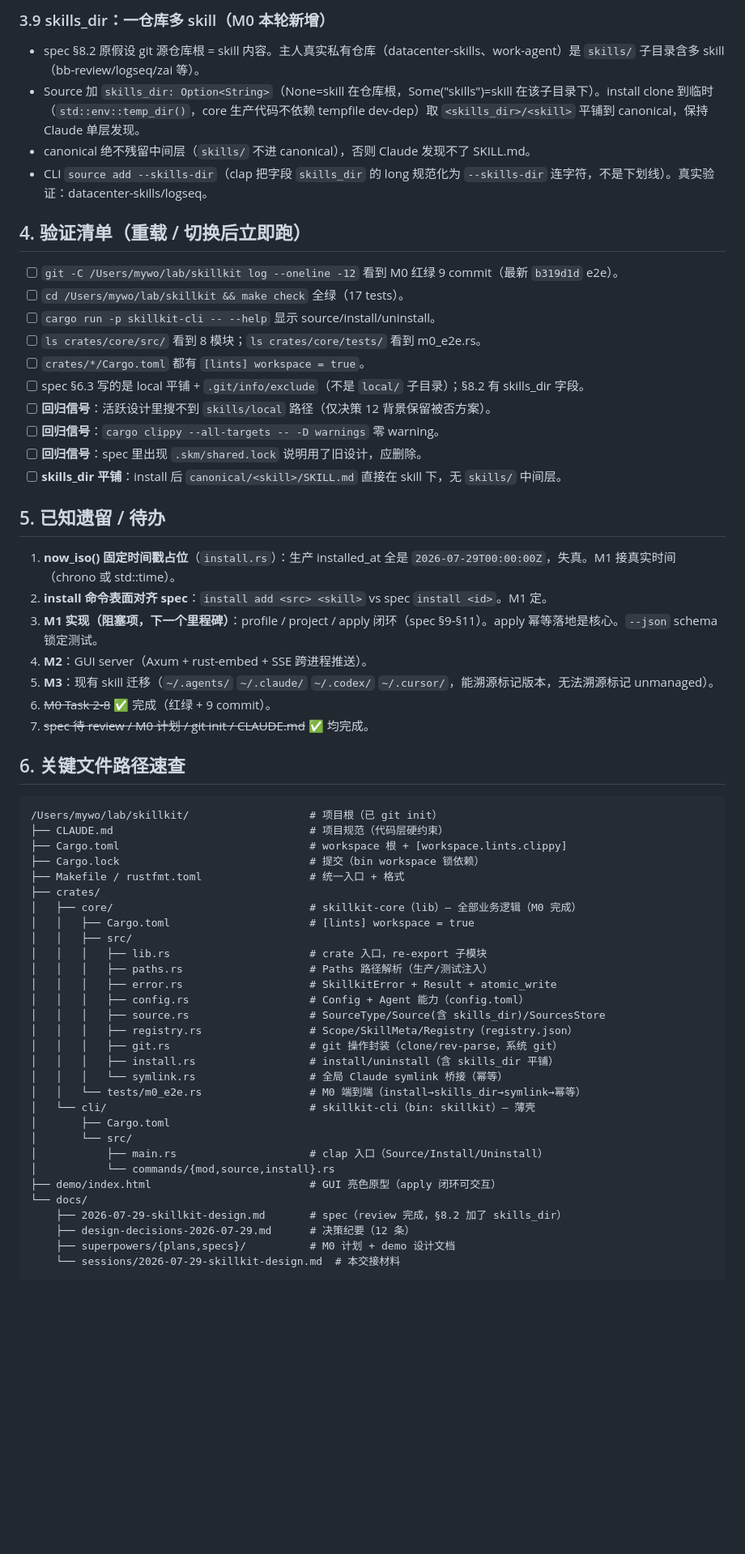
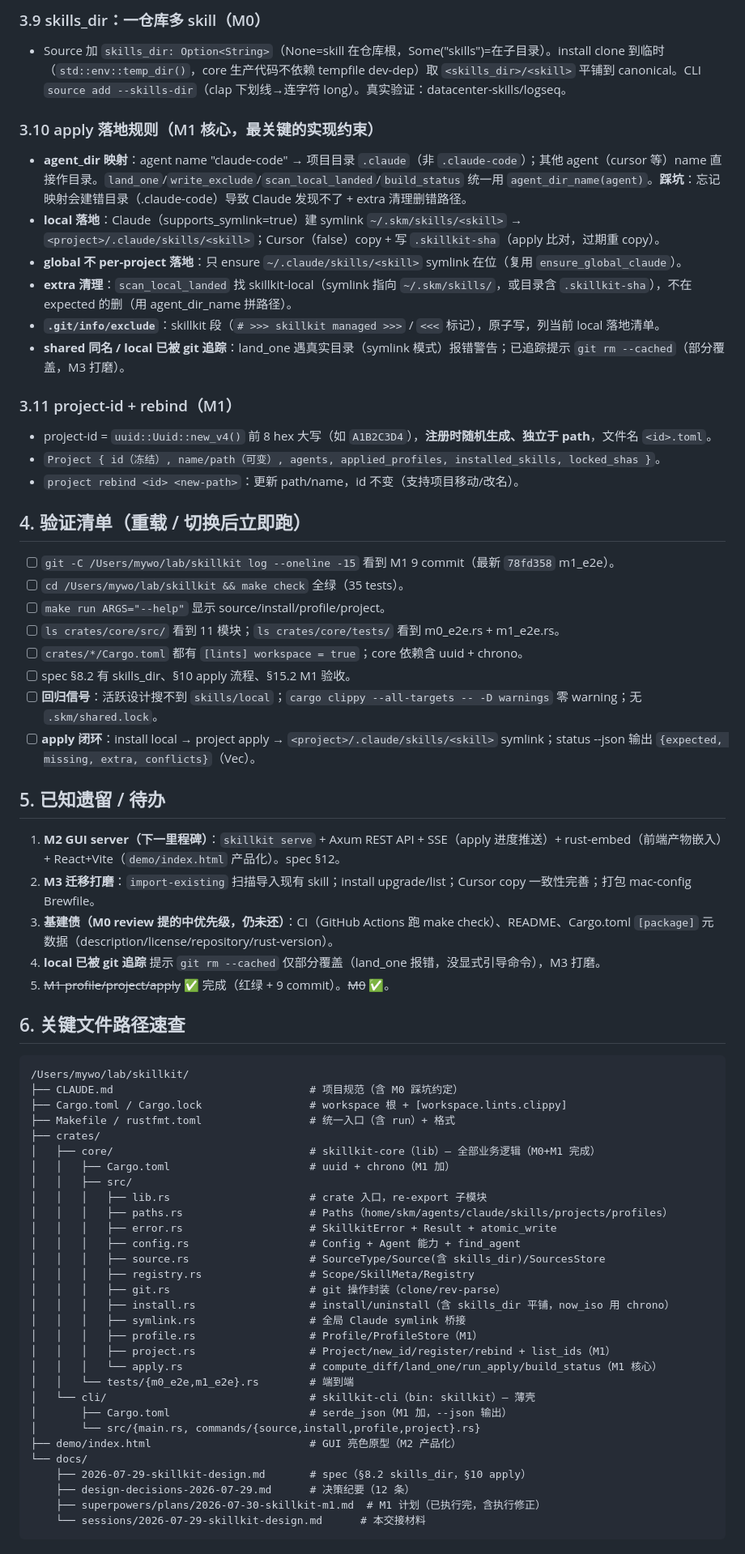
Before and after one commit to alex-1q84/skillkit, a Markdown page: docs/sessions/2026-07-29-skillkit-design.md, the part around one of its changes. Shown at 81% size. GitHub-like rendering; blank space fills up the shorter version.

Commit message:
docs(session): M1 完成，更新交接记录指向 M2

````diff
--- a/docs/sessions/2026-07-29-skillkit-design.md
+++ b/docs/sessions/2026-07-29-skillkit-design.md
@@ -108,65 +101,71 @@ HOME=$TESTHOME ./target/debug/skillkit install add dc <skill> --scope global
 
-### 3.9 skills_dir：一仓库多 skill（M0 本轮新增）
-- spec §8.2 原假设 git 源仓库根 = skill 内容。主人真实私有仓库（datacenter-skills、work-agent）是 `skills/` 子目录含多 skill（bb-review/logseq/zai 等）。
-- Source 加 `skills_dir: Option<String>`（None=skill 在仓库根，Some("skills")=skill 在该子目录下）。install clone 到临时（`std::env::temp_dir()`，core 生产代码不依赖 tempfile dev-dep）取 `<skills_dir>/<skill>` 平铺到 canonical，保持 Claude 单层发现。
-- canonical 绝不残留中间层（`skills/` 不进 canonical），否则 Claude 发现不了 SKILL.md。
-- CLI `source add --skills-dir`（clap 把字段 `skills_dir` 的 long 规范化为 `--skills-dir` 连字符，不是下划线）。真实验证：datacenter-skills/logseq。
+### 3.9 skills_dir：一仓库多 skill（M0）
+- Source 加 `skills_dir: Option<String>`（None=skill 在仓库根，Some("skills")=在子目录）。install clone 到临时（`std::env::temp_dir()`，core 生产代码不依赖 tempfile dev-dep）取 `<skills_dir>/<skill>` 平铺到 canonical。CLI `source add --skills-dir`（clap 下划线→连字符 long）。真实验证：datacenter-skills/logseq。
+
+### 3.10 apply 落地规则（M1 核心，最关键的实现约束）
+- **agent_dir 映射**：agent name "claude-code" → 项目目录 `.claude`（非 `.claude-code`）；其他 agent（cursor 等）name 直接作目录。`land_one`/`write_exclude`/`scan_local_landed`/`build_status` 统一用 `agent_dir_name(agent)`。**踩坑**：忘记映射会建错目录（.claude-code）导致 Claude 发现不了 + extra 清理删错路径。
+- **local 落地**：Claude（supports_symlink=true）建 symlink `~/.skm/skills/<skill>` → `<project>/.claude/skills/<skill>`；Cursor（false）copy + 写 `.skillkit-sha`（apply 比对，过期重 copy）。
+- **global 不 per-project 落地**：只 ensure `~/.claude/skills/<skill>` symlink 在位（复用 `ensure_global_claude`）。
+- **extra 清理**：`scan_local_landed` 找 skillkit-local（symlink 指向 `~/.skm/skills/`，或目录含 `.skillkit-sha`），不在 expected 的删（用 agent_dir_name 拼路径）。
+- **`.git/info/exclude`**：skillkit 段（`# >>> skillkit managed >>>` / `<<<` 标记），原子写，列当前 local 落地清单。
+- **shared 同名 / local 已被 git 追踪**：land_one 遇真实目录（symlink 模式）报错警告；已追踪提示 `git rm --cached`（部分覆盖，M3 打磨）。
+
+### 3.11 project-id + rebind（M1）
+- project-id = `uuid::Uuid::new_v4()` 前 8 hex 大写（如 `A1B2C3D4`），**注册时随机生成、独立于 path**，文件名 `<id>.toml`。
+- `Project { id（冻结）, name/path（可变）, agents, applied_profiles, installed_skills, locked_shas }`。
+- `project rebind <id> <new-path>`：更新 path/name，id 不变（支持项目移动/改名）。
 
 ## 4. 验证清单（重载 / 切换后立即跑）
 
-- [ ] `git -C /Users/mywo/lab/skillkit log --oneline -12` 看到 M0 红绿 9 commit（最新 `b319d1d` e2e）。
-- [ ] `cd /Users/mywo/lab/skillkit && make check` 全绿（17 tests）。
-- [ ] `cargo run -p skillkit-cli -- --help` 显示 source/install/uninstall。
-- [ ] `ls crates/core/src/` 看到 8 模块；`ls crates/core/tests/` 看到 m0_e2e.rs。
-- [ ] `crates/*/Cargo.toml` 都有 `[lints] workspace = true`。
-- [ ] spec §6.3 写的是 local 平铺 + `.git/info/exclude`（不是 `local/` 子目录）；§8.2 有 skills_dir 字段。
-- [ ] **回归信号**：活跃设计里搜不到 `skills/local` 路径（仅决策 12 背景保留被否方案）。
-- [ ] **回归信号**：`cargo clippy --all-targets -- -D warnings` 零 warning。
-- [ ] **回归信号**：spec 里出现 `.skm/shared.lock` 说明用了旧设计，应删除。
-- [ ] **skills_dir 平铺**：install 后 `canonical/<skill>/SKILL.md` 直接在 skill 下，无 `skills/` 中间层。
+- [ ] `git -C /Users/mywo/lab/skillkit log --oneline -15` 看到 M1 9 commit（最新 `78fd358` m1_e2e）。
+- [ ] `cd /Users/mywo/lab/skillkit && make check` 全绿（35 tests）。
+- [ ] `make run ARGS="--help"` 显示 source/install/profile/project。
+- [ ] `ls crates/core/src/` 看到 11 模块；`ls crates/core/tests/` 看到 m0_e2e.rs + m1_e2e.rs。
+- [ ] `crates/*/Cargo.toml` 都有 `[lints] workspace = true`；core 依赖含 uuid + chrono。
+- [ ] spec §8.2 有 skills_dir、§10 apply 流程、§15.2 M1 验收。
+- [ ] **回归信号**：活跃设计搜不到 `skills/local`；`cargo clippy --all-targets -- -D warnings` 零 warning；无 `.skm/shared.lock`。
+- [ ] **apply 闭环**：install local → project apply → `<project>/.claude/skills/<skill>` symlink；status --json 输出 `{expected, missing, extra, conflicts}`（Vec<String>）。
 
 ## 5. 已知遗留 / 待办
 
-1. **now_iso() 固定时间戳占位**（`install.rs`）：生产 installed_at 全是 `2026-07-29T00:00:00Z`，失真。M1 接真实时间（chrono 或 std::time）。
-2. **install 命令表面对齐 spec**：`install add <src> <skill>` vs spec `install <id>`。M1 定。
-3. **M1 实现（阻塞项，下一个里程碑）**：profile / project / apply 闭环（spec §9-§11）。apply 幂等落地是核心。`--json` schema 锁定测试。
-4. **M2**：GUI server（Axum + rust-embed + SSE 跨进程推送）。
-5. **M3**：现有 skill 迁移（`~/.agents/` `~/.claude/` `~/.codex/` `~/.cursor/`，能溯源标记版本，无法溯源标记 unmanaged）。
-6. ~~M0 Task 2-8~~ ✅ 完成（红绿 + 9 commit）。
-7. ~~spec 待 review / M0 计划 / git init / CLAUDE.md~~ ✅ 均完成。
+1. **M2 GUI server（下一里程碑）**：`skillkit serve` + Axum REST API + SSE（apply 进度推送）+ rust-embed（前端产物嵌入）+ React+Vite（`demo/index.html` 产品化）。spec §12。
+2. **M3 迁移打磨**：`import-existing` 扫描导入现有 skill；install upgrade/list；Cursor copy 一致性完善；打包 mac-config Brewfile。
+3. **基建债（M0 review 提的中优先级，仍未还）**：CI（GitHub Actions 跑 make check）、README、Cargo.toml `[package]` 元数据（description/license/repository/rust-version）。
+4. **local 已被 git 追踪** 提示 `git rm --cached` 仅部分覆盖（land_one 报错，没显式引导命令），M3 打磨。
+5. ~~M1 profile/project/apply~~ ✅ 完成（红绿 + 9 commit）。~~M0~~ ✅。
 
 ## 6. 关键文件路径速查
 
 ```
-/Users/mywo/lab/skillkit/                   # 项目根（已 git init）
-├── CLAUDE.md                               # 项目规范（代码层硬约束）
-├── Cargo.toml                              # workspace 根 + [workspace.lints.clippy]
-├── Cargo.lock                              # 提交（bin workspace 锁依赖）
-├── Makefile / rustfmt.toml                 # 统一入口 + 格式
+/Users/mywo/lab/skillkit/
+├── CLAUDE.md                               # 项目规范（含 M0 踩坑约定）
+├── Cargo.toml / Cargo.lock                 # workspace 根 + [workspace.lints.clippy]
+├── Makefile / rustfmt.toml                 # 统一入口（含 run）+ 格式
 ├── crates/
-│   ├── core/                               # skillkit-core（lib）— 全部业务逻辑（M0 完成）
-│   │   ├── Cargo.toml                      # [lints] workspace = true
+│   ├── core/                               # skillkit-core（lib）— 全部业务逻辑（M0+M1 完成）
+│   │   ├── Cargo.toml                      # uuid + chrono（M1 加）
 │   │   ├── src/
 │   │   │   ├── lib.rs                      # crate 入口，re-export 子模块
-│   │   │   ├── paths.rs                    # Paths 路径解析（生产/测试注入）
+│   │   │   ├── paths.rs                    # Paths（home/skm/agents/claude/skills/projects/profiles）
 │   │   │   ├── error.rs                    # SkillkitError + Result + atomic_write
-│   │   │   ├── config.rs                   # Config + Agent 能力（config.toml）
+│   │   │   ├── config.rs                   # Config + Agent 能力 + find_agent
 │   │   │   ├── source.rs                   # SourceType/Source(含 skills_dir)/SourcesStore
-│   │   │   ├── registry.rs                 # Scope/SkillMeta/Registry（registry.json）
-│   │   │   ├── git.rs                      # git 操作封装（clone/rev-parse，系统 git）
-│   │   │   ├── install.rs                  # install/uninstall（含 skills_dir 平铺）
-│   │   │   └── symlink.rs                  # 全局 Claude symlink 桥接（幂等）
-│   │   └── tests/m0_e2e.rs                 # M0 端到端（install→skills_dir→symlink→幂等）
+│   │   │   ├── registry.rs                 # Scope/SkillMeta/Registry
+│   │   │   ├── git.rs                      # git 操作封装（clone/rev-parse）
+│   │   │   ├── install.rs                  # install/uninstall（含 skills_dir 平铺，now_iso 用 chrono）
+│   │   │   ├── symlink.rs                  # 全局 Claude symlink 桥接
+│   │   │   ├── profile.rs                  # Profile/ProfileStore（M1）
+│   │   │   ├── project.rs                  # Project/new_id/register/rebind + list_ids（M1）
+│   │   │   └── apply.rs                    # compute_diff/land_one/run_apply/build_status（M1 核心）
+│   │   └── tests/{m0_e2e,m1_e2e}.rs        # 端到端
 │   └── cli/                                # skillkit-cli（bin: skillkit）— 薄壳
-│       ├── Cargo.toml
-│       └── src/
-│           ├── main.rs                     # clap 入口（Source/Install/Uninstall）
-│           └── commands/{mod,source,install}.rs
-├── demo/index.html                         # GUI 亮色原型（apply 闭环可交互）
+│       ├── Cargo.toml                      # serde_json（M1 加，--json 输出）
+│       └── src/{main.rs, commands/{source,install,profile,project}.rs}
+├── demo/index.html                         # GUI 亮色原型（M2 产品化）
 └── docs/
-    ├── 2026-07-29-skillkit-design.md       # spec（review 完成，§8.2 加了 skills_dir）
+    ├── 2026-07-29-skillkit-design.md       # spec（§8.2 skills_dir，§10 apply）
     ├── design-decisions-2026-07-29.md      # 决策纪要（12 条）
-    ├── superpowers/{plans,specs}/          # M0 计划 + demo 设计文档
-    └── sessions/2026-07-29-skillkit-design.md  # 本交接材料
+    ├── superpowers/plans/2026-07-30-skillkit-m1.md  # M1 计划（已执行完，含执行修正）
+    └── sessions/2026-07-29-skillkit-design.md      # 本交接材料
 ```
 
````
Also changed, not shown: other parts of docs/sessions/2026-07-29-skillkit-design.md (+68 -72 lines).
